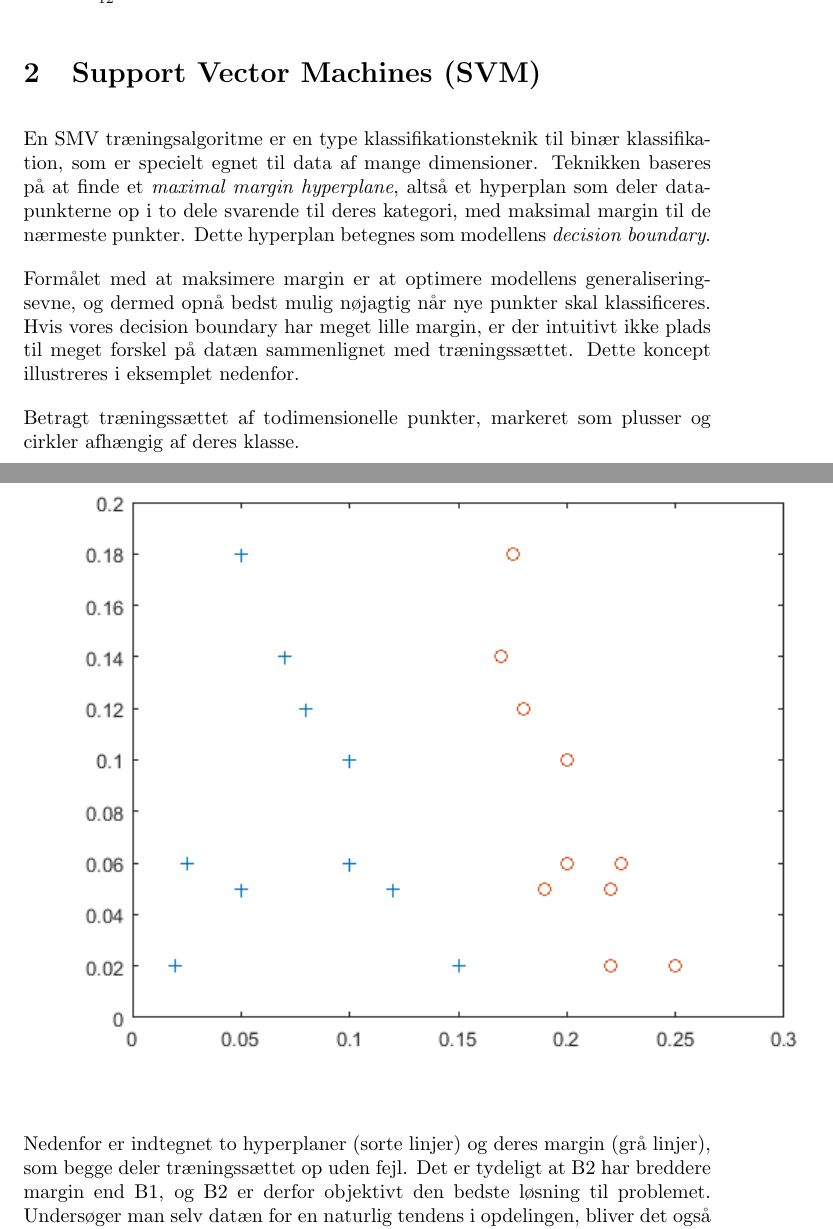
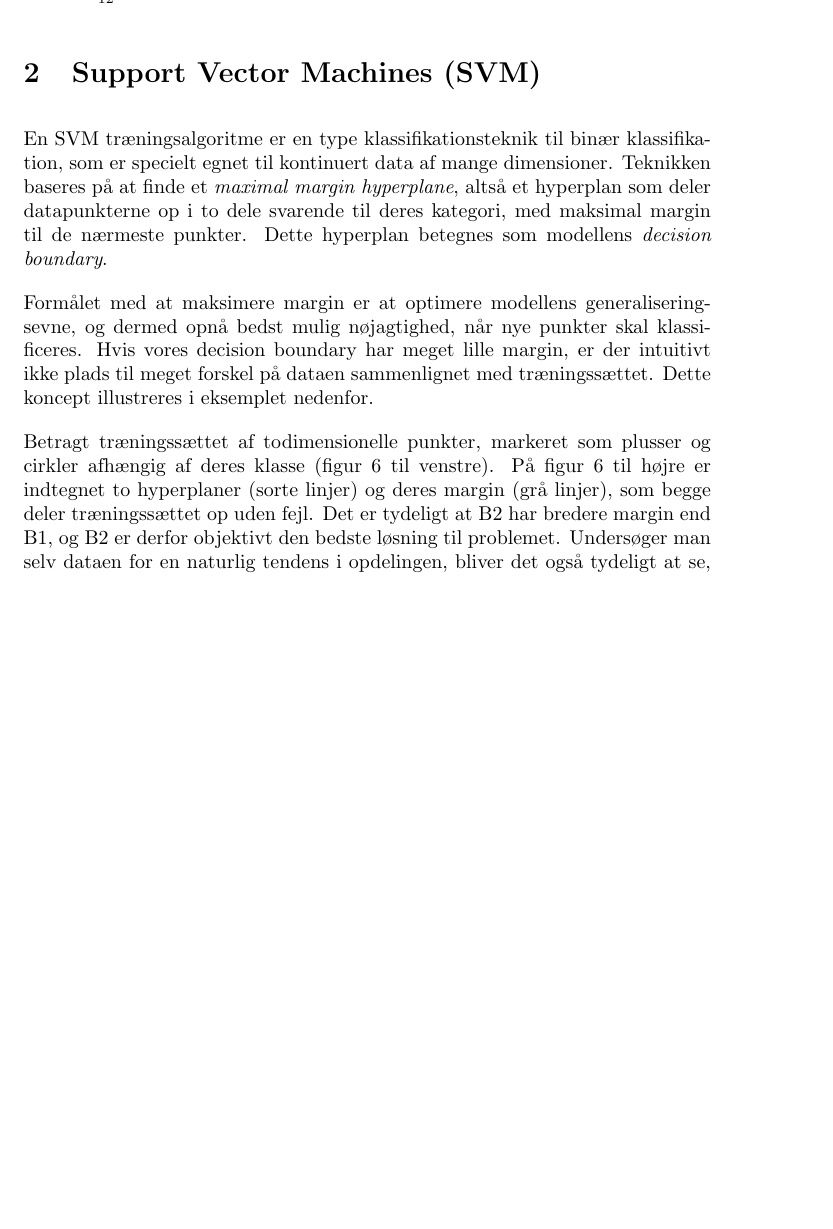
Before and after one commit to RuneKokNielsen/mad, a LaTeX document (rapport.tex): two parts of pages 8 and 9 of 18 before the commit and part of page 8 of 17 after it, the two joined at a grey line, cut so that both start at the same text, the shorter picture padded with empty space. Compiled offline with pdfLaTeX.

Commit message:
Tilrettet afsnit: SVM (introduktion)

```diff
--- a/rapport.tex
+++ b/rapport.tex
@@ -325,14 +325,9 @@ Testsættet passer næsten overens, men der er et enkelt punkt som ikke overhold
 
 \section{Support Vector Machines (SVM)}
 
-En SMV træningsalgoritme er en type klassifikationsteknik til binær klassifikation, som er specielt egnet til data af mange dimensioner. Teknikken baseres på at finde et \textit{maximal margin hyperplane}, altså et hyperplan som deler datapunkterne op i to dele svarende til deres kategori, med maksimal margin til de nærmeste punkter. Dette hyperplan betegnes som modellens \textit{decision boundary}.
+En SVM træningsalgoritme er en type klassifikationsteknik til binær klassifikation, som er specielt egnet til kontinuert data af mange dimensioner. Teknikken baseres på at finde et \textit{maximal margin hyperplane}, altså et hyperplan som deler datapunkterne op i to dele svarende til deres kategori, med maksimal margin til de nærmeste punkter. Dette hyperplan betegnes som modellens \textit{decision boundary}.
 
-Formålet med at maksimere margin er at optimere modellens generaliseringsevne, og dermed opnå bedst mulig nøjagtig når nye punkter skal klassificeres. Hvis vores decision boundary har meget lille margin, er der intuitivt ikke plads til meget forskel på datæn sammenlignet med træningssættet. Dette koncept illustreres i eksemplet nedenfor.
+Formålet med at maksimere margin er at optimere modellens generaliseringsevne, og dermed opnå bedst mulig nøjagtighed, når nye punkter skal klassificeres. Hvis vores decision boundary har meget lille margin, er der intuitivt ikke plads til meget forskel på dataen sammenlignet med træningssættet. Dette koncept illustreres i eksemplet nedenfor.
 
-Betragt træningssættet af todimensionelle punkter, markeret som plusser og cirkler afhængig af deres klasse.
+Betragt træningssættet af todimensionelle punkter, markeret som plusser og cirkler afhængig af deres klasse (figur 6 til venstre). På figur 6 til højre er indtegnet to hyperplaner (sorte linjer) og deres margin (grå linjer), som begge deler træningssættet op uden fejl. Det er tydeligt at B2 har bredere margin end B1, og B2 er derfor objektivt den bedste løsning til problemet. Undersøger man selv dataen for en naturlig tendens i opdelingen, bliver det også tydeligt at se, at B2 følger denne tendens langt bedre end B1.
 
-\begin{center}
-	\includegraphics{maximal_margin_hyperplane_1}
-\end{center}
-
-Nedenfor er indtegnet to hyperplaner (sorte linjer) og deres margin (grå linjer), som begge deler træningssættet op uden fejl. Det er tydeligt at B2 har breddere margin end B1, og B2 er derfor objektivt den bedste løsning til problemet. Undersøger man selv datæn for en naturlig tendens i opdelingen, bliver det også tydeligt at se, at B2 følger denne tendens langt bedre end B1.
```
Also changed, not shown: rapport.tex (13 more changed lines).
